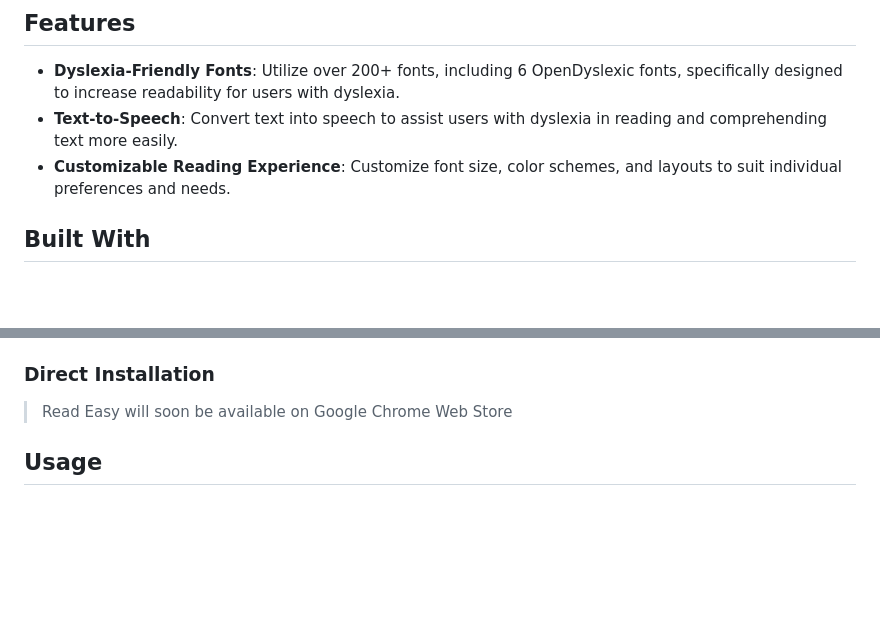
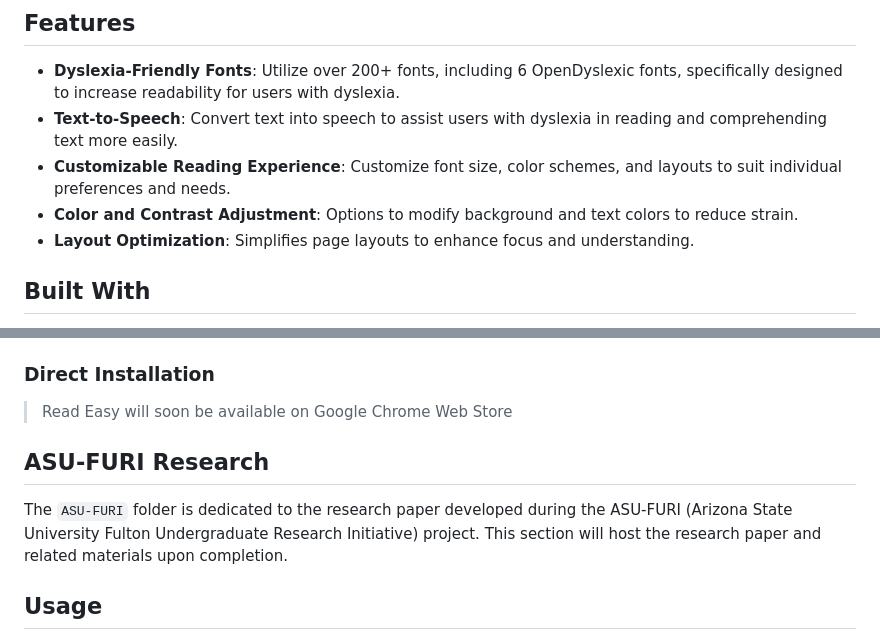
Before and after one commit to sherwinvishesh/Read-Easy, a Markdown page: README.md, 2 parts joined by grey strips. Rendered like a GitHub page; blank space fills up the shorter version.

```diff
--- a/README.md
+++ b/README.md
@@ -9,6 +9,10 @@ Read Easy is a browser extension designed to make literature more accessible and
 - **Dyslexia-Friendly Fonts**: Utilize over 200+ fonts, including 6 OpenDyslexic fonts, specifically designed to increase readability for users with dyslexia.
 - **Text-to-Speech**: Convert text into speech to assist users with dyslexia in reading and comprehending text more easily.
 - **Customizable Reading Experience**: Customize font size, color schemes, and layouts to suit individual preferences and needs.
+- **Color and Contrast Adjustment**: Options to modify background and text colors to reduce strain.
+- **Layout Optimization**: Simplifies page layouts to enhance focus and understanding.
+
+
 
 ## Built With
 
@@ -48,6 +52,10 @@ To get started with Read Easy, follow these steps:
 
 ### Direct Installation
 > Read Easy will soon be available on Google Chrome Web Store
+
+## ASU-FURI Research
+The `ASU-FURI` folder is dedicated to the research paper developed during the ASU-FURI (Arizona State University Fulton Undergraduate Research Initiative) project. This section will host the research paper and related materials upon completion.
+
 
 ## Usage
 
```
